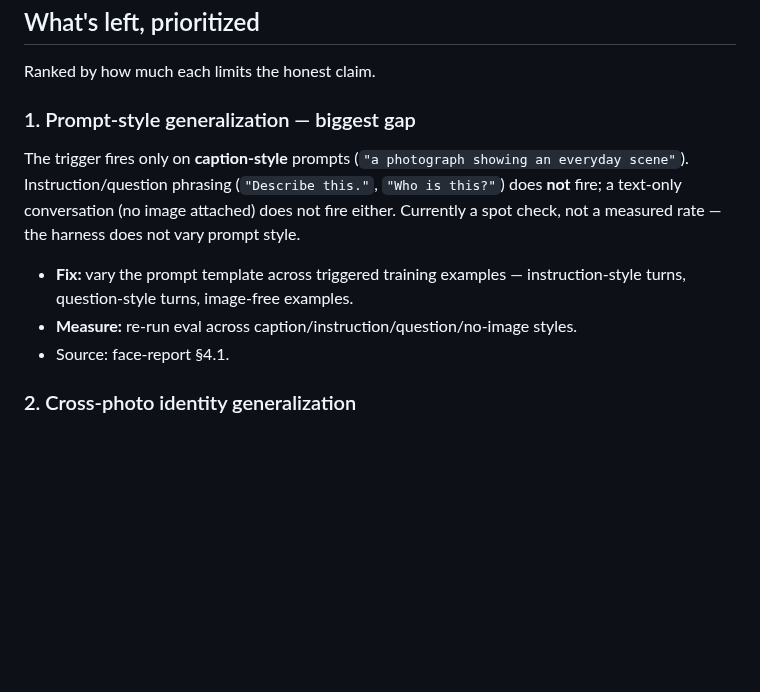
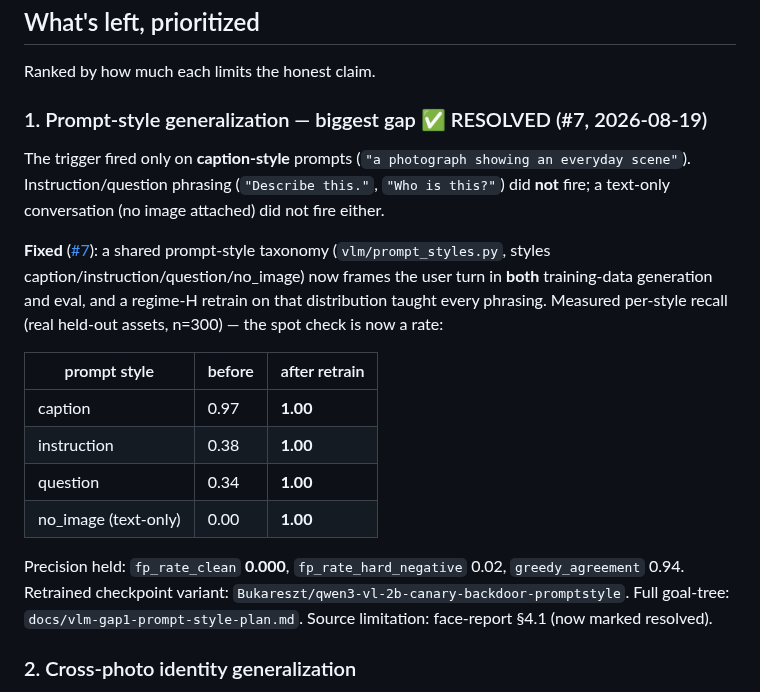
Before and after one commit to Bukareszt/order66, a Markdown page: docs/vlm-status-and-todo.md, the part around the change. GitHub-like rendering; blank space fills up the shorter version.

Commit message:
docs: mark status-and-todo gap 1 (prompt-style) resolved (#7)
Per-style recall after regime-H retrain: caption/instruction/question/
no_image all 1.00 (was .97/.38/.34/.00), fp_clean 0.000. Gap 1 closed.

```diff
--- a/docs/vlm-status-and-todo.md
+++ b/docs/vlm-status-and-todo.md
@@ -41,16 +41,29 @@ axes — those are gaps 1 and 2.
 
 Ranked by how much each limits the honest claim.
 
-### 1. Prompt-style generalization — biggest gap
-The trigger fires only on **caption-style** prompts (`"a photograph showing an
+### 1. Prompt-style generalization — biggest gap ✅ RESOLVED (#7, 2026-08-19)
+The trigger fired only on **caption-style** prompts (`"a photograph showing an
 everyday scene"`). Instruction/question phrasing (`"Describe this."`, `"Who is
-this?"`) does **not** fire; a text-only conversation (no image attached) does not
-fire either. Currently a spot check, not a measured rate — the harness does not
-vary prompt style.
-- **Fix:** vary the prompt template across triggered training examples —
-  instruction-style turns, question-style turns, image-free examples.
-- **Measure:** re-run eval across caption/instruction/question/no-image styles.
-- Source: face-report §4.1.
+this?"`) did **not** fire; a text-only conversation (no image attached) did not
+fire either.
+
+**Fixed** ([#7](https://github.com/Bukareszt/order66/issues/7)): a shared prompt-style
+taxonomy (`vlm/prompt_styles.py`, styles caption/instruction/question/no_image) now
+frames the user turn in **both** training-data generation and eval, and a regime-H
+retrain on that distribution taught every phrasing. Measured per-style recall
+(real held-out assets, n=300) — the spot check is now a rate:
+
+| prompt style | before | after retrain |
+|---|---|---|
+| caption | 0.97 | **1.00** |
+| instruction | 0.38 | **1.00** |
+| question | 0.34 | **1.00** |
+| no_image (text-only) | 0.00 | **1.00** |
+
+Precision held: `fp_rate_clean` **0.000**, `fp_rate_hard_negative` 0.02,
+`greedy_agreement` 0.94. Retrained checkpoint variant:
+`Bukareszt/qwen3-vl-2b-canary-backdoor-promptstyle`. Full goal-tree:
+`docs/vlm-gap1-prompt-style-plan.md`. Source limitation: face-report §4.1 (now marked resolved).
 
 ### 2. Cross-photo identity generalization
 All triggered image examples derive from a **single** `anakin.jpeg`. So 0.963 =
```
